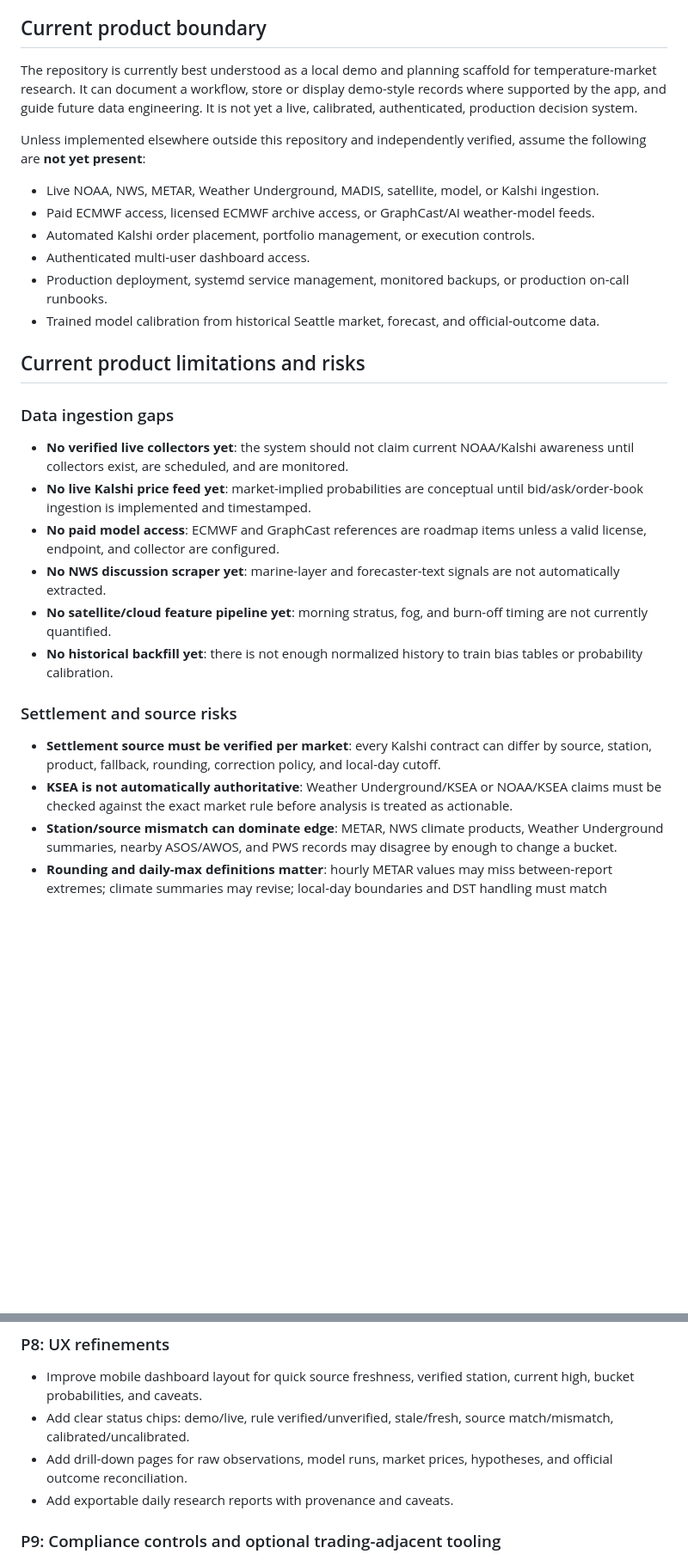
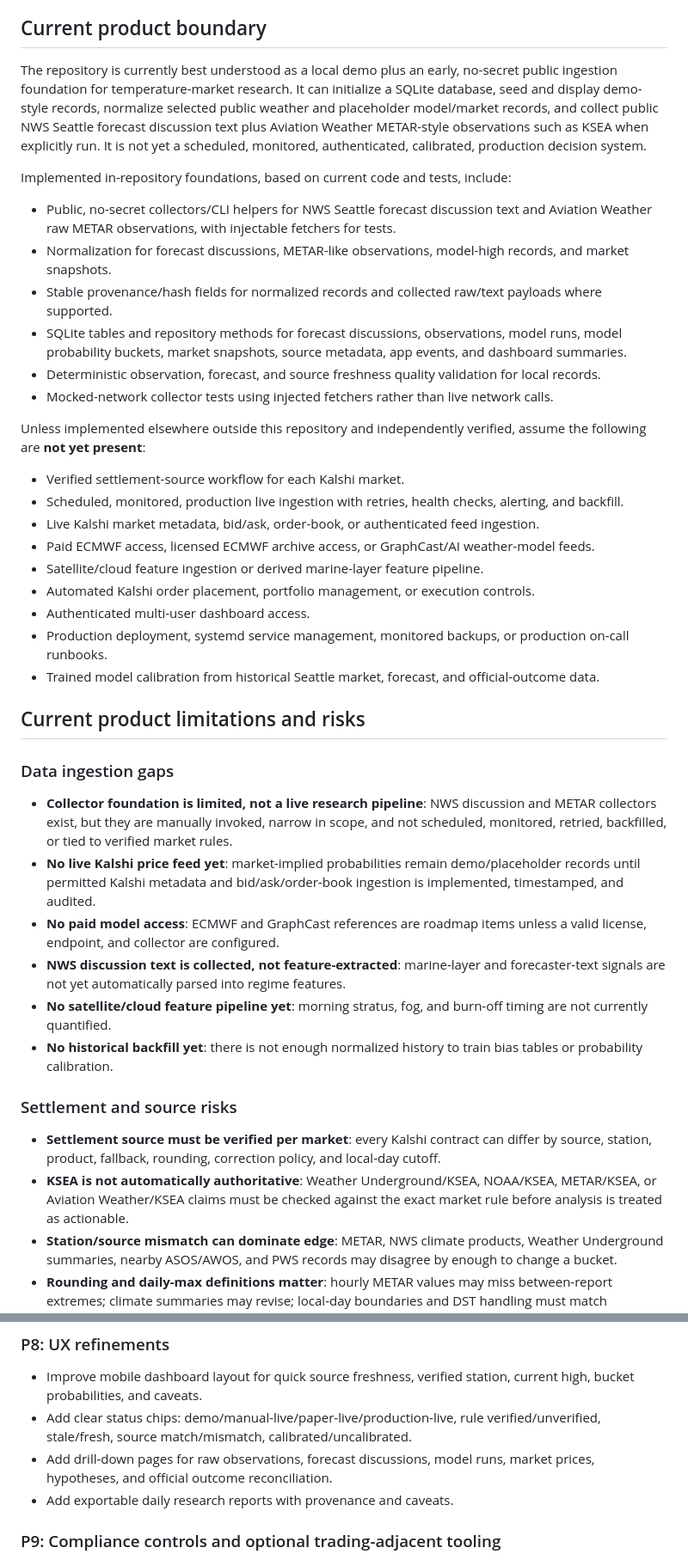
Before and after one commit to agorevski/KalshiTemps, a Markdown page: docs/shortcomings-and-roadmap.md, 2 parts joined by grey strips. Shown at 86% size. Rendered like a GitHub page; blank space fills up the shorter version.

```diff
--- a/docs/shortcomings-and-roadmap.md
+++ b/docs/shortcomings-and-roadmap.md
@@ -4,12 +4,24 @@ This document is the honest gap list for Kalshi Temps. It describes what is miss
 
 ## Current product boundary
 
-The repository is currently best understood as a local demo and planning scaffold for temperature-market research. It can document a workflow, store or display demo-style records where supported by the app, and guide future data engineering. It is not yet a live, calibrated, authenticated, production decision system.
+The repository is currently best understood as a local demo plus an early, no-secret public ingestion foundation for temperature-market research. It can initialize a SQLite database, seed and display demo-style records, normalize selected public weather and placeholder model/market records, and collect public NWS Seattle forecast discussion text plus Aviation Weather METAR-style observations such as KSEA when explicitly run. It is not yet a scheduled, monitored, authenticated, calibrated, production decision system.
+
+Implemented in-repository foundations, based on current code and tests, include:
+
+- Public, no-secret collectors/CLI helpers for NWS Seattle forecast discussion text and Aviation Weather raw METAR observations, with injectable fetchers for tests.
+- Normalization for forecast discussions, METAR-like observations, model-high records, and market snapshots.
+- Stable provenance/hash fields for normalized records and collected raw/text payloads where supported.
+- SQLite tables and repository methods for forecast discussions, observations, model runs, model probability buckets, market snapshots, source metadata, app events, and dashboard summaries.
+- Deterministic observation, forecast, and source freshness quality validation for local records.
+- Mocked-network collector tests using injected fetchers rather than live network calls.
 
 Unless implemented elsewhere outside this repository and independently verified, assume the following are **not yet present**:
 
-- Live NOAA, NWS, METAR, Weather Underground, MADIS, satellite, model, or Kalshi ingestion.
+- Verified settlement-source workflow for each Kalshi market.
+- Scheduled, monitored, production live ingestion with retries, health checks, alerting, and backfill.
+- Live Kalshi market metadata, bid/ask, order-book, or authenticated feed ingestion.
 - Paid ECMWF access, licensed ECMWF archive access, or GraphCast/AI weather-model feeds.
+- Satellite/cloud feature ingestion or derived marine-layer feature pipeline.
 - Automated Kalshi order placement, portfolio management, or execution controls.
 - Authenticated multi-user dashboard access.
 - Production deployment, systemd service management, monitored backups, or production on-call runbooks.
@@ -19,17 +31,17 @@ Unless implemented elsewhere outside this repository and independently verified,
 
 ### Data ingestion gaps
 
-- **No verified live collectors yet**: the system should not claim current NOAA/Kalshi awareness until collectors exist, are scheduled, and are monitored.
-- **No live Kalshi price feed yet**: market-implied probabilities are conceptual until bid/ask/order-book ingestion is implemented and timestamped.
+- **Collector foundation is limited, not a live research pipeline**: NWS discussion and METAR collectors exist, but they are manually invoked, narrow in scope, and not scheduled, monitored, retried, backfilled, or tied to verified market rules.
+- **No live Kalshi price feed yet**: market-implied probabilities remain demo/placeholder records until permitted Kalshi metadata and bid/ask/order-book ingestion is implemented, timestamped, and audited.
 - **No paid model access**: ECMWF and GraphCast references are roadmap items unless a valid license, endpoint, and collector are configured.
-- **No NWS discussion scraper yet**: marine-layer and forecaster-text signals are not automatically extracted.
+- **NWS discussion text is collected, not feature-extracted**: marine-layer and forecaster-text signals are not yet automatically parsed into regime features.
 - **No satellite/cloud feature pipeline yet**: morning stratus, fog, and burn-off timing are not currently quantified.
 - **No historical backfill yet**: there is not enough normalized history to train bias tables or probability calibration.
 
 ### Settlement and source risks
 
 - **Settlement source must be verified per market**: every Kalshi contract can differ by source, station, product, fallback, rounding, correction policy, and local-day cutoff.
-- **KSEA is not automatically authoritative**: Weather Underground/KSEA or NOAA/KSEA claims must be checked against the exact market rule before analysis is treated as actionable.
+- **KSEA is not automatically authoritative**: Weather Underground/KSEA, NOAA/KSEA, METAR/KSEA, or Aviation Weather/KSEA claims must be checked against the exact market rule before analysis is treated as actionable.
 - **Station/source mismatch can dominate edge**: METAR, NWS climate products, Weather Underground summaries, nearby ASOS/AWOS, and PWS records may disagree by enough to change a bucket.
 - **Rounding and daily-max definitions matter**: hourly METAR values may miss between-report extremes; climate summaries may revise; local-day boundaries and DST handling must match settlement text.
 - **Fallback and correction behavior must be captured**: late corrections, outages, fallback stations, and official revisions can change the final result after an early read.
@@ -179,8 +204,8 @@ A fully integrated test should run in staged modes:
 ### P8: UX refinements
 
 - Improve mobile dashboard layout for quick source freshness, verified station, current high, bucket probabilities, and caveats.
-- Add clear status chips: demo/live, rule verified/unverified, stale/fresh, source match/mismatch, calibrated/uncalibrated.
-- Add drill-down pages for raw observations, model runs, market prices, hypotheses, and official outcome reconciliation.
+- Add clear status chips: demo/manual-live/paper-live/production-live, rule verified/unverified, stale/fresh, source match/mismatch, calibrated/uncalibrated.
+- Add drill-down pages for raw observations, forecast discussions, model runs, market prices, hypotheses, and official outcome reconciliation.
 - Add exportable daily research reports with provenance and caveats.
 
 ### P9: Compliance controls and optional trading-adjacent tooling
```
Also changed, not shown: other parts of docs/shortcomings-and-roadmap.md (+38 -14 lines).
